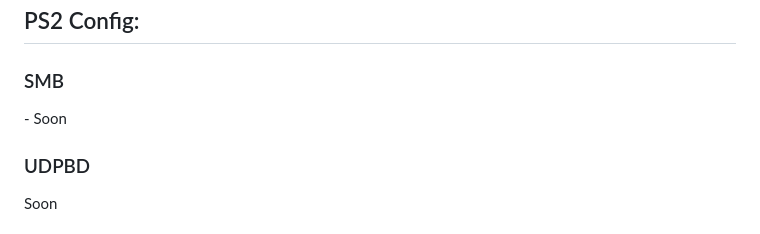
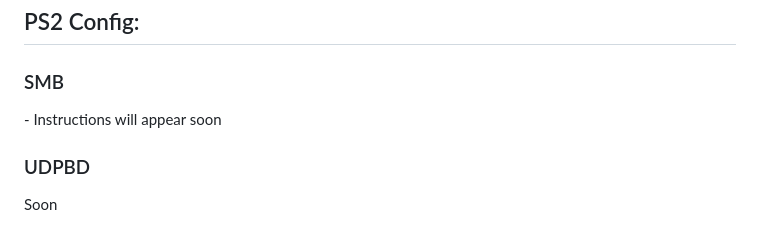
Before and after one commit to GorGylka/Server2PS2, a Markdown page: README.md, the part around the change. GitHub-like rendering.

```diff
--- a/README.md
+++ b/README.md
@@ -75,7 +75,7 @@ WORK IN PROGRESS
 <h2 align="left">PS2 Config:</h2>
 
 <h3 align="left">SMB</h3>
-- Soon
+- Instructions will appear soon
 
 <h3 align="left">UDPBD</h3>
 Soon
```
